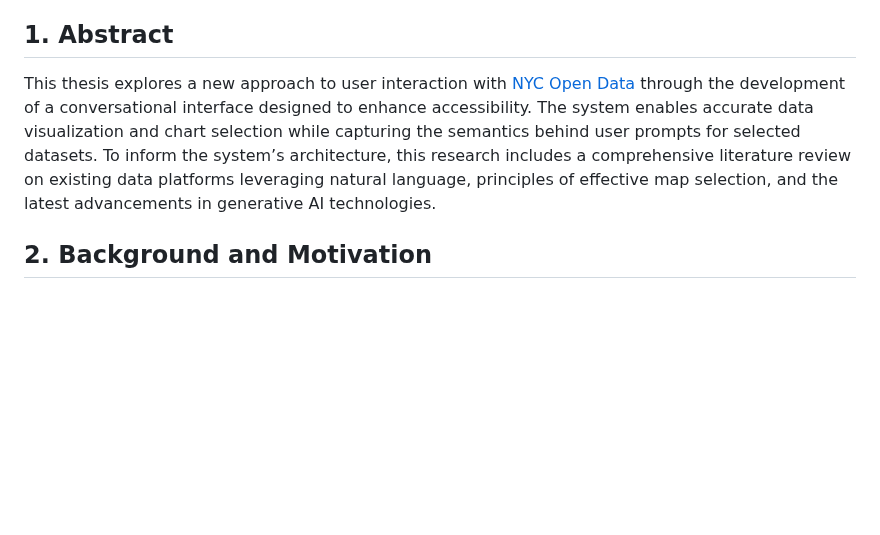
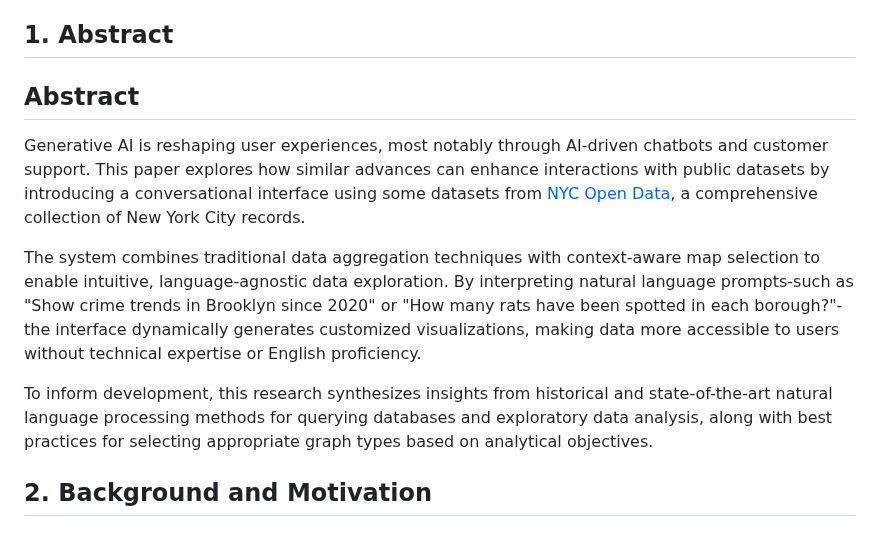
Before and after one commit to takumanken/thesis, a Markdown page: README.md, the part around the change. GitHub-like rendering; blank space fills up the shorter version.

```diff
--- a/README.md
+++ b/README.md
@@ -2,7 +2,12 @@
 **AskNYC: A Conversational Interface for NYC Open Data**
 
 ## 1. Abstract
-This thesis explores a new approach to user interaction with [NYC Open Data](https://opendata.cityofnewyork.us/) through the development of a conversational interface designed to enhance accessibility. The system enables accurate data visualization and chart selection while capturing the semantics behind user prompts for selected datasets. To inform the system’s architecture, this research includes a comprehensive literature review on existing data platforms leveraging natural language, principles of effective map selection, and the latest advancements in generative AI technologies.
+## Abstract
+Generative AI is reshaping user experiences, most notably through AI-driven chatbots and customer support. This paper explores how similar advances can enhance interactions with public datasets by introducing a conversational interface using some datasets from [NYC Open Data](https://opendata.cityofnewyork.us/), a comprehensive collection of New York City records.
+
+The system combines traditional data aggregation techniques with context-aware map selection to enable intuitive, language-agnostic data exploration. By interpreting natural language prompts-such as "Show crime trends in Brooklyn since 2020" or "How many rats have been spotted in each borough?"-the interface dynamically generates customized visualizations, making data more accessible to users without technical expertise or English proficiency.
+
+To inform development, this research synthesizes insights from historical and state-of-the-art natural language processing methods for querying databases and exploratory data analysis, along with best practices for selecting appropriate graph types based on analytical objectives.
 
 ## 2. Background and Motivation
 
```
